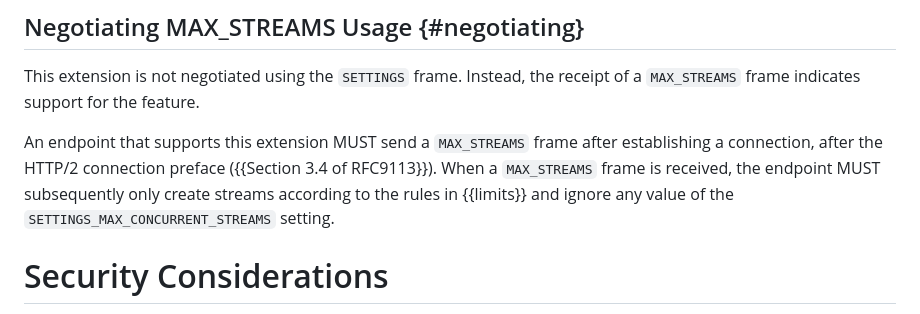
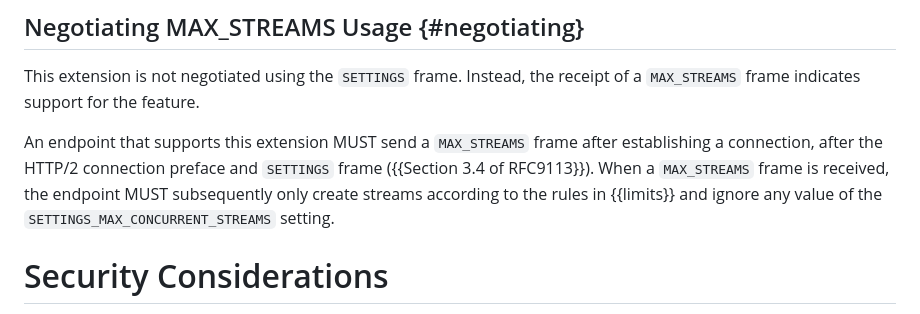
Before and after one commit to martinthomson/h2-stream-limits, a Markdown page: draft-thomson-httpbis-h2-stream-limits.md, the part around the change. Rendered like a GitHub page.

Commit message:
Mention the SETTINGS frame after the preface
I always think of this SETTINGS frame as being part of the preface, but
it really isn't.

```diff
--- a/draft-thomson-httpbis-h2-stream-limits.md
+++ b/draft-thomson-httpbis-h2-stream-limits.md
@@ -199,10 +199,11 @@ This extension is not negotiated using the `SETTINGS` frame.  Instead, the
 receipt of a `MAX_STREAMS` frame indicates support for the feature.
 
 An endpoint that supports this extension MUST send a `MAX_STREAMS` frame after
-establishing a connection, after the HTTP/2 connection preface ({{Section 3.4 of
-RFC9113}}).  When a `MAX_STREAMS` frame is received, the endpoint MUST
-subsequently only create streams according to the rules in {{limits}} and
-ignore any value of the `SETTINGS_MAX_CONCURRENT_STREAMS` setting.
+establishing a connection, after the HTTP/2 connection preface and `SETTINGS`
+frame ({{Section 3.4 of RFC9113}}).  When a `MAX_STREAMS` frame is received, the
+endpoint MUST subsequently only create streams according to the rules in
+{{limits}} and ignore any value of the `SETTINGS_MAX_CONCURRENT_STREAMS`
+setting.
 
 
 # Security Considerations
```
